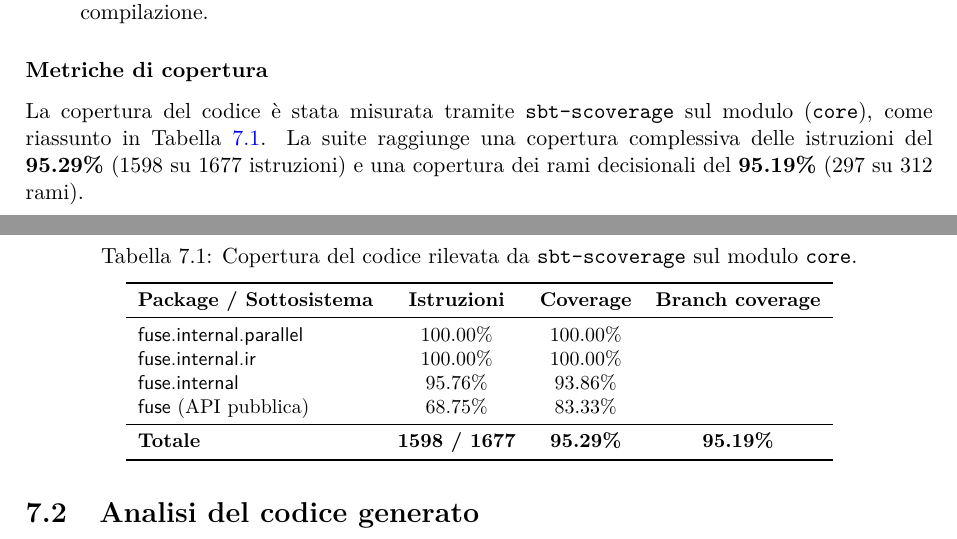
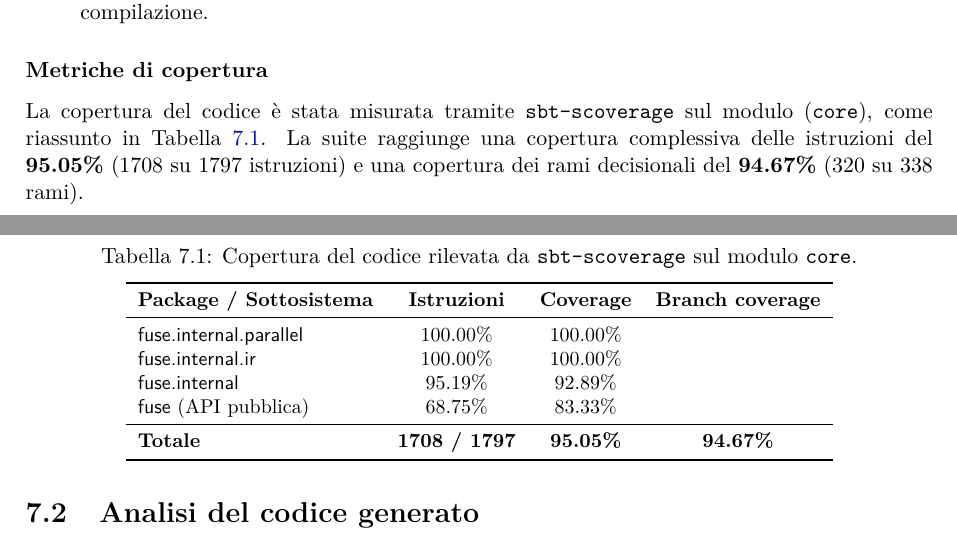
Before and after one commit to leorm2002/stream-fusion, a LaTeX thesis (relazione/report.tex): two parts of pages 56 and 57 of 59, joined at a grey line, cut so that both start at the same text. Compiled offline with pdfLaTeX; a LaTeX package or settings file that is missing is left out.

```diff
--- a/relazione/report.tex
+++ b/relazione/report.tex
@@ -2717,7 +2717,7 @@
 
 \subsubsection{Metriche di copertura}
 
-La copertura del codice è stata misurata tramite \texttt{sbt-scoverage} sul modulo (\texttt{core}), come riassunto in Tabella~\ref{tab:coverage}. La suite raggiunge una copertura complessiva delle istruzioni del \textbf{95.29\%} (1598 su 1677 istruzioni) e una copertura dei rami decisionali del \textbf{95.19\%} (297 su 312 rami).
+La copertura del codice è stata misurata tramite \texttt{sbt-scoverage} sul modulo (\texttt{core}), come riassunto in Tabella~\ref{tab:coverage}. La suite raggiunge una copertura complessiva delle istruzioni del \textbf{95.05\%} (1708 su 1797 istruzioni) e una copertura dei rami decisionali del \textbf{94.67\%} (320 su 338 rami).
 
 \begin{table}[htbp]
   \centering
@@ -2731,10 +2731,10 @@
     \midrule
     \textsf{fuse.internal.parallel} & 100.00\%             & 100.00\%                                     \\
     \textsf{fuse.internal.ir}       & 100.00\%             & 100.00\%                                     \\
-    \textsf{fuse.internal}          & 95.76\%              & 93.86\%                                      \\
+    \textsf{fuse.internal}          & 95.19\%              & 92.89\%                                      \\
     \textsf{fuse} (API pubblica)    & 68.75\%              & 83.33\%                                      \\
     \midrule
-    \textbf{Totale}                 & \textbf{1598 / 1677} & \textbf{95.29\%}  & \textbf{95.19\%}         \\
+    \textbf{Totale}                 & \textbf{1708 / 1797} & \textbf{95.05\%}  & \textbf{94.67\%}         \\
     \bottomrule
   \end{tabular}
 \end{table}
```
Also changed, not shown: relazione/report.pdf, relazione/report.tex (2 more changed lines), 8 other files.
